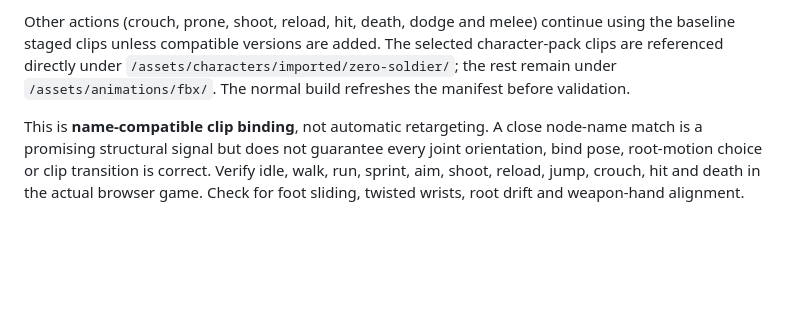
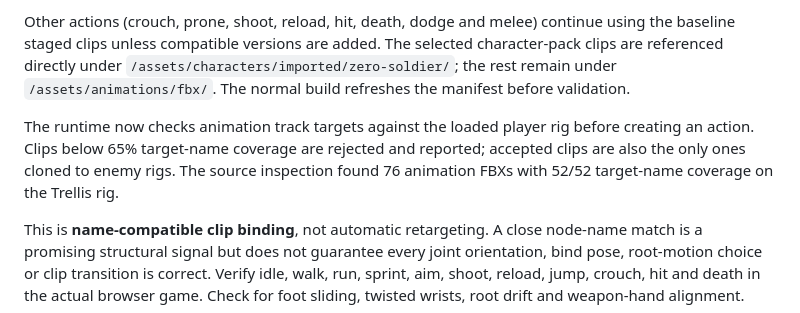
Before and after one commit to musombi123/MindSphere, a Markdown page: docs/CHARACTER_PIPELINE.md, the part around the change. Rendered like a GitHub page; blank space fills up the shorter version.

Commit message:
Document runtime animation target validation and compatibility threshold

```diff
--- a/docs/CHARACTER_PIPELINE.md
+++ b/docs/CHARACTER_PIPELINE.md
@@ -43,6 +43,8 @@ The baseline 33-clip set is staged from loose FBX files under `Assets/`. When th
 
 Other actions (crouch, prone, shoot, reload, hit, death, dodge and melee) continue using the baseline staged clips unless compatible versions are added. The selected character-pack clips are referenced directly under `/assets/characters/imported/zero-soldier/`; the rest remain under `/assets/animations/fbx/`. The normal build refreshes the manifest before validation.
 
+The runtime now checks animation track targets against the loaded player rig before creating an action. Clips below 65% target-name coverage are rejected and reported; accepted clips are also the only ones cloned to enemy rigs. The source inspection found 76 animation FBXs with 52/52 target-name coverage on the Trellis rig.
+
 This is **name-compatible clip binding**, not automatic retargeting. A close node-name match is a promising structural signal but does not guarantee every joint orientation, bind pose, root-motion choice or clip transition is correct. Verify idle, walk, run, sprint, aim, shoot, reload, jump, crouch, hit and death in the actual browser game. Check for foot sliding, twisted wrists, root drift and weapon-hand alignment.
 
 ## Enemy reuse and weapon socket
```
